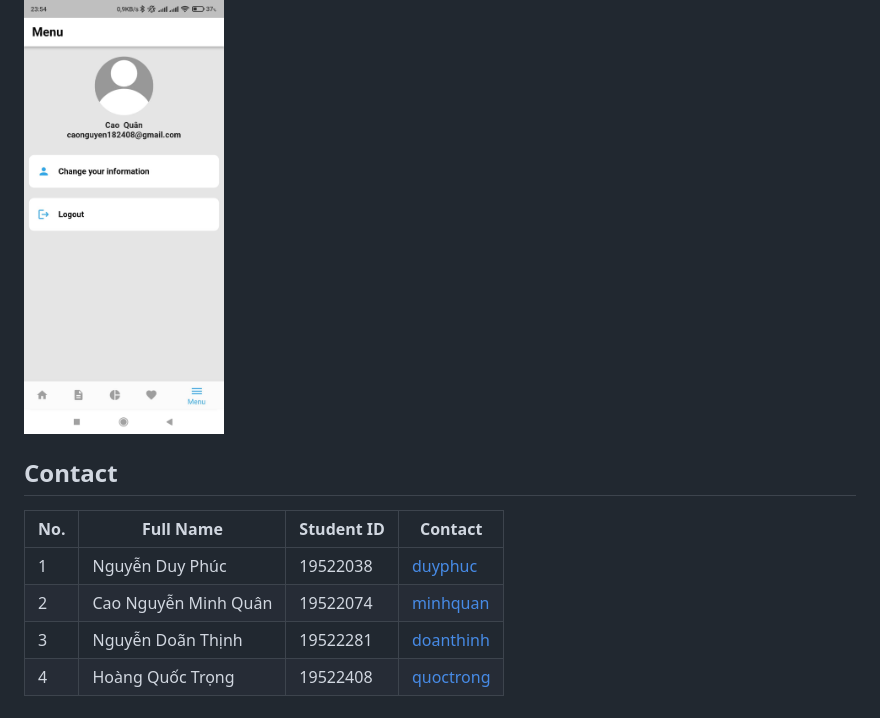
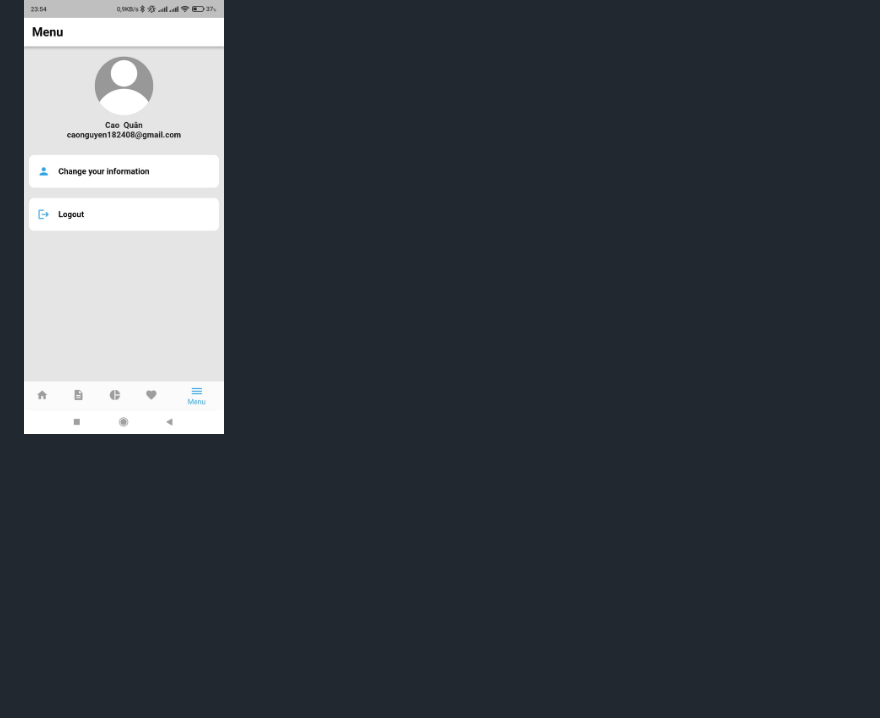
Before and after one commit to hopeman1102/tutoring-english-app, a Markdown page: README.md, the part around the change. Rendered like a GitHub page; blank space fills up the shorter version.

```diff
--- a/README.md
+++ b/README.md
@@ -142,11 +142,3 @@ Login In|Sign Up|Verify Email|Forget Password
 <img src="/Image/menu.jpg" width="200" />
 
 <a name="lienhe"></a>
-## Contact
-
-|No.|Full Name|Student ID|Contact|
-|---|-------------------------|------------|-------|
-|1|Nguyễn Duy Phúc|19522038|[duyphuc](https://github.com/NguyenDuyPhuc01012001)
-|2|Cao Nguyễn Minh Quân|19522074|[minhquan](https://github.com/minhquancn18)|
-|3|Nguyễn Doãn Thịnh|19522281|[doanthinh](https://github.com/thinhhja2001)
-|4|Hoàng Quốc Trọng|19522408|[quoctrong](https://github.com/hoangquoctrong)
```
